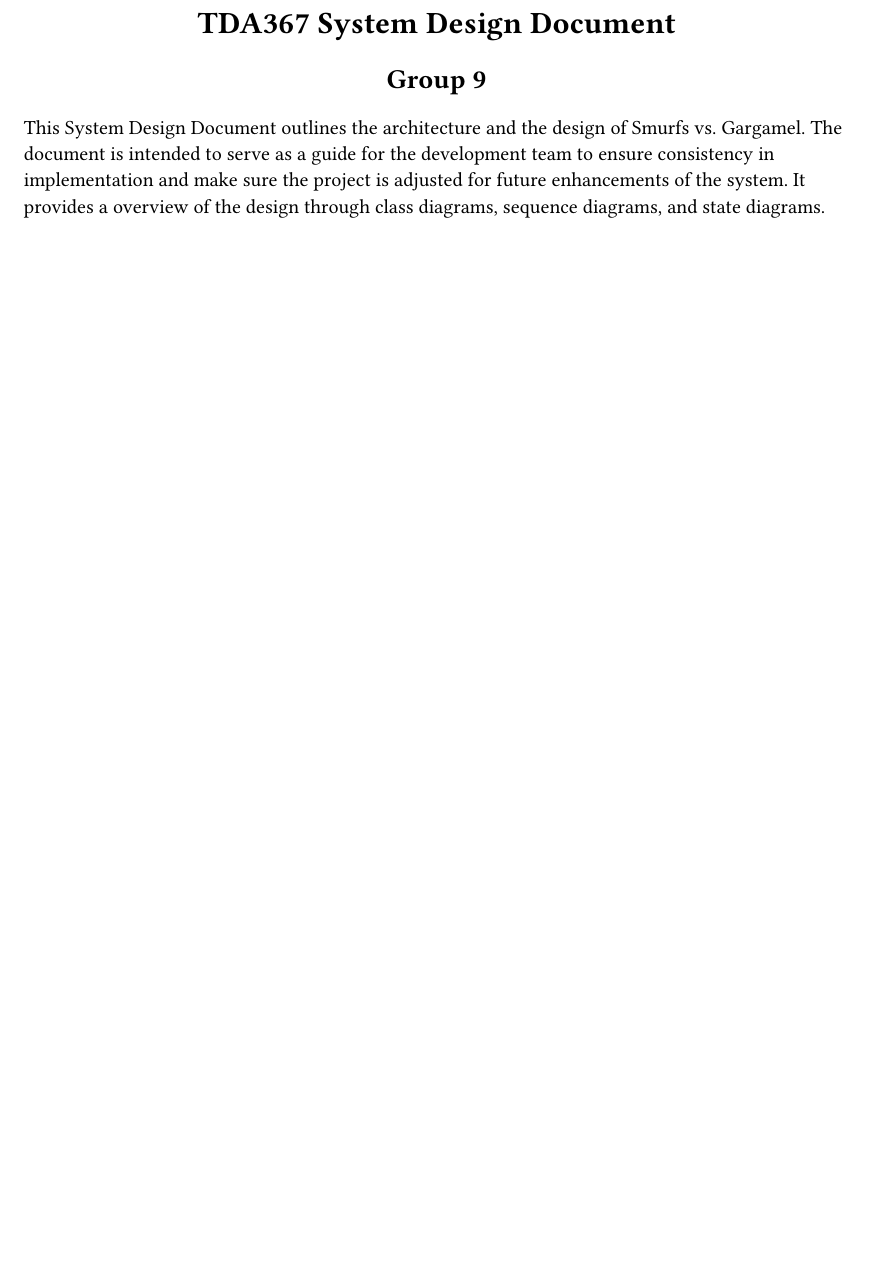
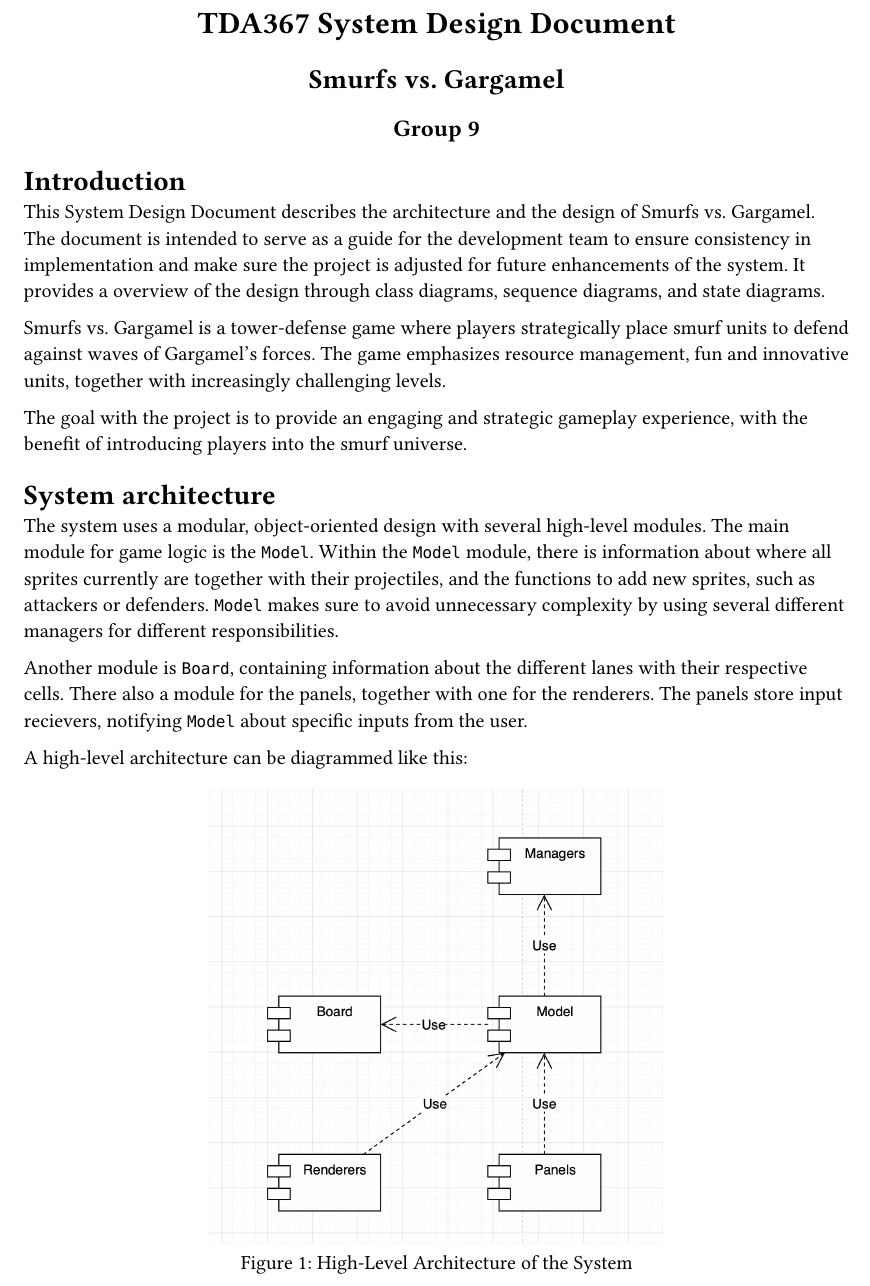
Before and after one commit to Snebabe/Smurfs-Vs-Gargamel, a Typst document (docs/SDD.typ): part of the page, cut so that both start at the same text, the shorter picture padded with empty space. Compiled offline with Typst 0.15.

Commit message:
lite yap, kanske ändrar

```diff
--- a/docs/SDD.typ
+++ b/docs/SDD.typ
@@ -5,7 +5,30 @@
 ])
 
 #align(center, text(15pt)[
+    *Smurfs vs. Gargamel*
+])
+
+#align(center, text(13pt)[
     *Group 9*
 ])
 
-This System Design Document outlines the architecture and the design of Smurfs vs. Gargamel. The document is intended to serve as a guide for the development team to ensure consistency in implementation and make sure the project is adjusted for future enhancements of the system. It provides a overview of the design through class diagrams, sequence diagrams, and state diagrams.
+= Introduction
+
+This System Design Document describes the architecture and the design of Smurfs vs. Gargamel. The document is intended to serve as a guide for the development team to ensure consistency in implementation and make sure the project is adjusted for future enhancements of the system. It provides a overview of the design through class diagrams, sequence diagrams, and state diagrams.
+
+Smurfs vs. Gargamel is a tower-defense game where players strategically place smurf units to defend against waves of Gargamel's forces. The game emphasizes resource management, fun and innovative units, together with increasingly challenging levels.
+
+The goal with the project is to provide an engaging and strategic gameplay experience, with the benefit of introducing players into the smurf universe.
+
+= System architecture
+
+The system uses a modular, object-oriented design with several high-level modules. The main module for game logic is the `Model`. Within the `Model` module, there is information about where all sprites currently are together with their projectiles, and the functions to add new sprites, such as attackers or defenders. `Model` makes sure to avoid unnecessary complexity by using several different managers for different responsibilities.
+
+Another module is `Board`, containing information about the different lanes with their respective cells. There also a module for the panels, together with one for the renderers. The panels store input recievers, notifying `Model` about specific inputs from the user.
+
+A high-level architecture can be diagrammed like this:
+
+#figure(
+  caption: [High-Level Architecture of the System],
+  image("res/diagram_hi.png", width: 55%)
+)
```
Also changed, not shown: docs/RAD.typ (+25 -25 lines), docs/RAD.pdf, docs/SDD.pdf (added), docs/res/diagram_hi.png (added).
